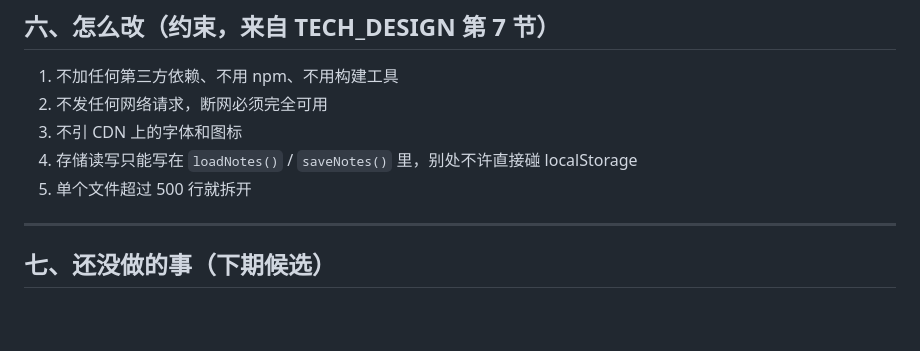
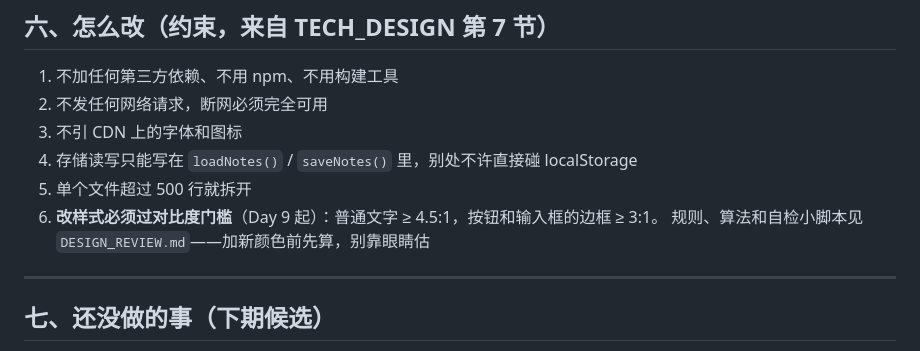
Before and after one commit to XingHo-VibeCoding/vibe-coding-lab, a Markdown page: README.md, the part around the change. Rendered like a GitHub page; blank space fills up the shorter version.

Commit message:
Day 9｜补漏：修正审查报告章节引用，并把对比度门槛写进 README 约束清单

```diff
--- a/README.md
+++ b/README.md
@@ -131,6 +131,8 @@ vibe-coding-lab/
 3. 不引 CDN 上的字体和图标
 4. 存储读写只能写在 `loadNotes()` / `saveNotes()` 里，别处不许直接碰 localStorage
 5. 单个文件超过 500 行就拆开
+6. **改样式必须过对比度门槛**（Day 9 起）：普通文字 ≥ 4.5:1，按钮和输入框的边框 ≥ 3:1。
+   规则、算法和自检小脚本见 `DESIGN_REVIEW.md`——加新颜色前先算，别靠眼睛估
 
 ---
 
```
Also changed, not shown: DESIGN_REVIEW.md (+28 -1 lines).
